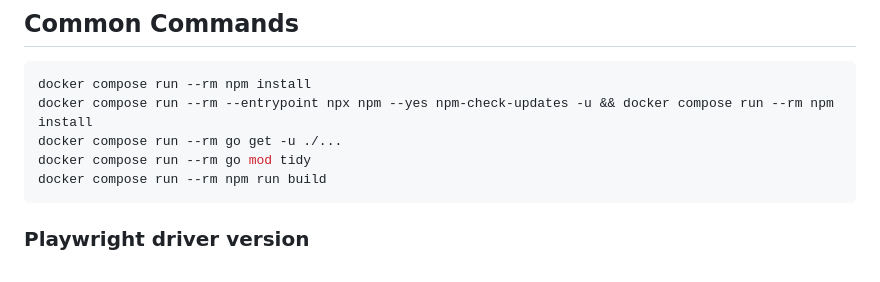
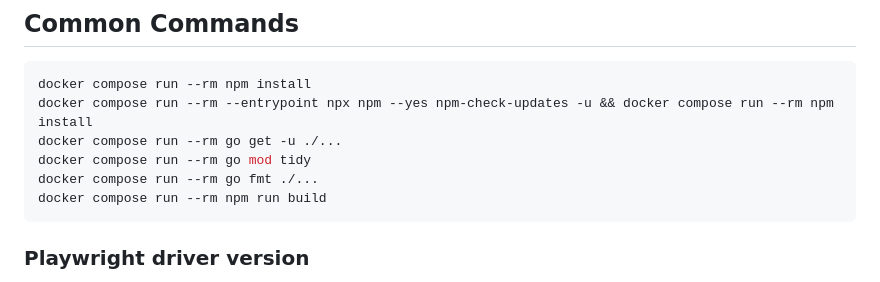
Before and after one commit to flohoss/mittagskarte, a Markdown page: AGENTS.md, the part around the change. Drawn GitHub-style.

Commit message:
[docs] Add go fmt to common commands

````diff
--- a/AGENTS.md
+++ b/AGENTS.md
@@ -76,6 +76,7 @@ docker compose run --rm npm install
 docker compose run --rm --entrypoint npx npm --yes npm-check-updates -u && docker compose run --rm npm install
 docker compose run --rm go get -u ./...
 docker compose run --rm go mod tidy
+docker compose run --rm go fmt ./...
 docker compose run --rm npm run build
 ```
 
````
